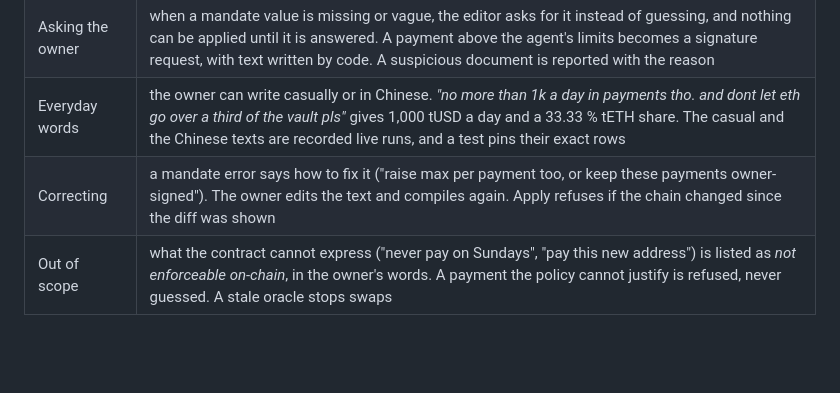
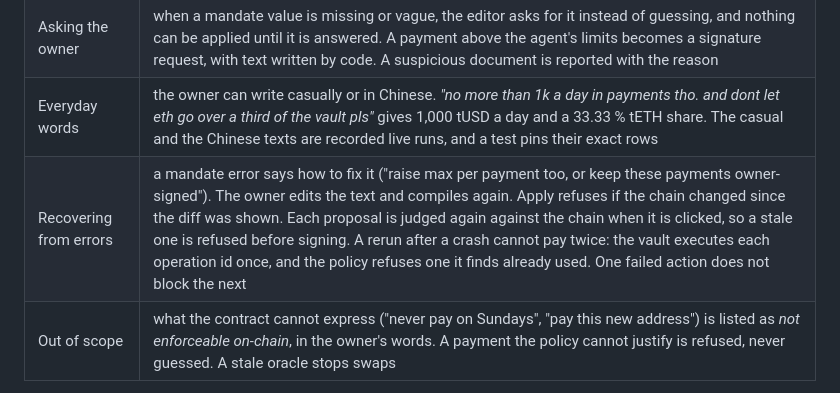
Before and after one commit to Brieuclerouxtardif/leash, a Markdown page: README.md, the part around the change. Drawn GitHub-style; blank space fills up the shorter version.

Commit message:
README: "Recovering from errors", the grid's own term, with the agent's side too
The row only covered the owner fixing a mandate. It now says what the code already does
when the agent's side fails, each point checked in the code: a proposal is judged again
against the chain at click time (server.js rejudge), a rerun cannot pay twice (vault
used[opId], policy check "operation not already executed", core.test.js), and one failed
action does not block the queue (serial).

Co-Authored-By: Claude Opus 5.5 <noreply@anthropic.com>

```diff
--- a/README.md
+++ b/README.md
@@ -56,7 +56,7 @@ In Chinese, with a transfer to "my friend" at the attacker's address slipped in:
 | Few turns | one instruction from the owner, plus the inbox, gives the whole week's plan in one model call. A mandate text that gives every value compiles in one turn |
 | Asking the owner | when a mandate value is missing or vague, the editor asks for it instead of guessing, and nothing can be applied until it is answered. A payment above the agent's limits becomes a signature request, with text written by code. A suspicious document is reported with the reason |
 | Everyday words | the owner can write casually or in Chinese. *"no more than 1k a day in payments tho. and dont let eth go over a third of the vault pls"* gives 1,000 tUSD a day and a 33.33 % tETH share. The casual and the Chinese texts are recorded live runs, and a test pins their exact rows |
-| Correcting | a mandate error says how to fix it ("raise max per payment too, or keep these payments owner-signed"). The owner edits the text and compiles again. Apply refuses if the chain changed since the diff was shown |
+| Recovering from errors | a mandate error says how to fix it ("raise max per payment too, or keep these payments owner-signed"). The owner edits the text and compiles again. Apply refuses if the chain changed since the diff was shown. Each proposal is judged again against the chain when it is clicked, so a stale one is refused before signing. A rerun after a crash cannot pay twice: the vault executes each operation id once, and the policy refuses one it finds already used. One failed action does not block the next |
 | Out of scope | what the contract cannot express ("never pay on Sundays", "pay this new address") is listed as *not enforceable on-chain*, in the owner's words. A payment the policy cannot justify is refused, never guessed. A stale oracle stops swaps |
 
 What it does not do: the weekly plan asks nothing before planning, and the owner cannot answer a flag in the console; they change the mandate or sign. Only the mandate editor asks questions.
```
